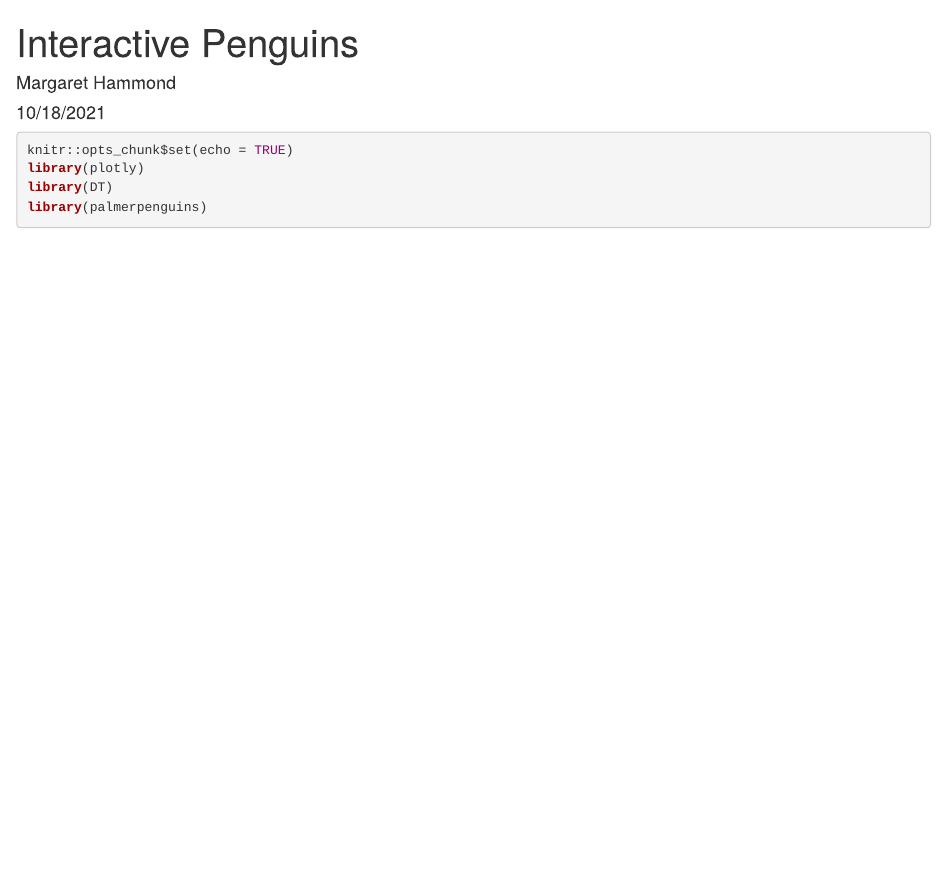
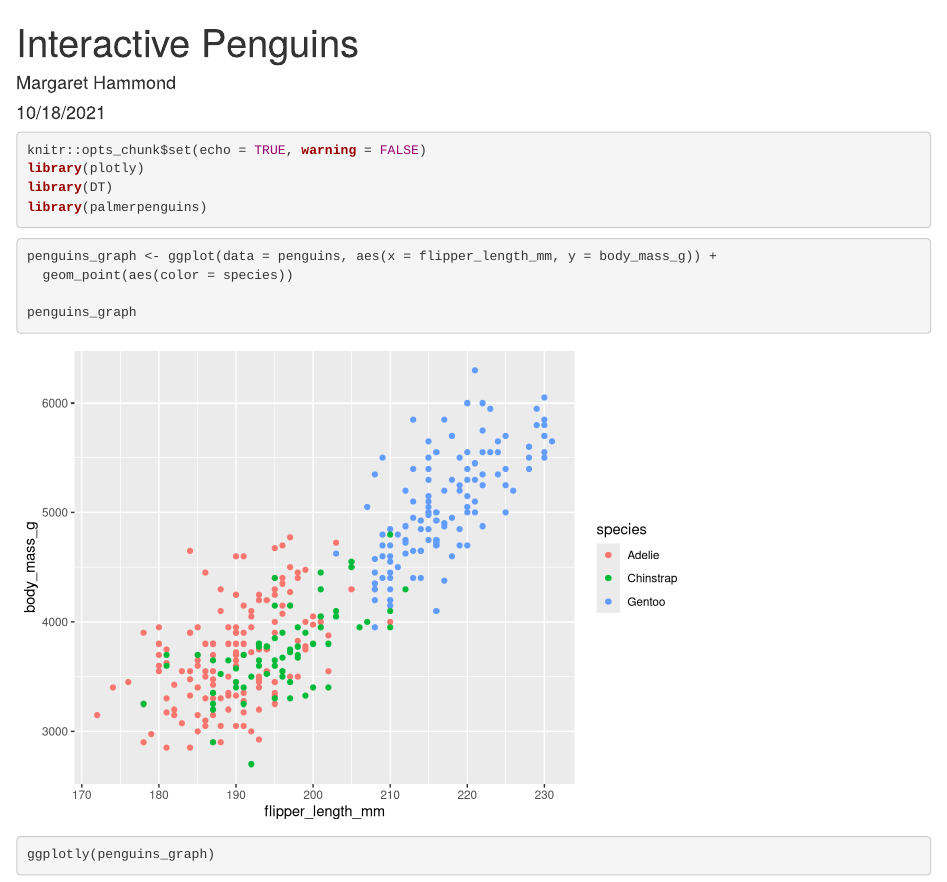
Before and after one commit to mbhammond/esm206-lab4-part1-mbh, an R Markdown document (penguins_interactive.Rmd): the page in a window 1100 px wide, from its top. Rendered offline with R 4.5, knitr and Pandoc, with nearby package versions.

Commit message:
second commit. Made some graphs an tables

````diff
--- a/penguins_interactive.Rmd
+++ b/penguins_interactive.Rmd
@@ -6,8 +6,19 @@
 ---
 
 ```{r setup, include=TRUE, message = FALSE, warning = FALSE}
-knitr::opts_chunk$set(echo = TRUE)
+knitr::opts_chunk$set(echo = TRUE, warning = FALSE)
 library(plotly)
 library(DT)
 library(palmerpenguins)
 ```
+
+
+```{r}
+penguins_graph <- ggplot(data = penguins, aes(x = flipper_length_mm, y = body_mass_g)) +
+  geom_point(aes(color = species))
+
+penguins_graph
+```
+
+```{r}
+ggplotly(penguins_graph)
````
Also changed, not shown: penguins_interactive.Rmd (6 more changed lines), 1 other file.
